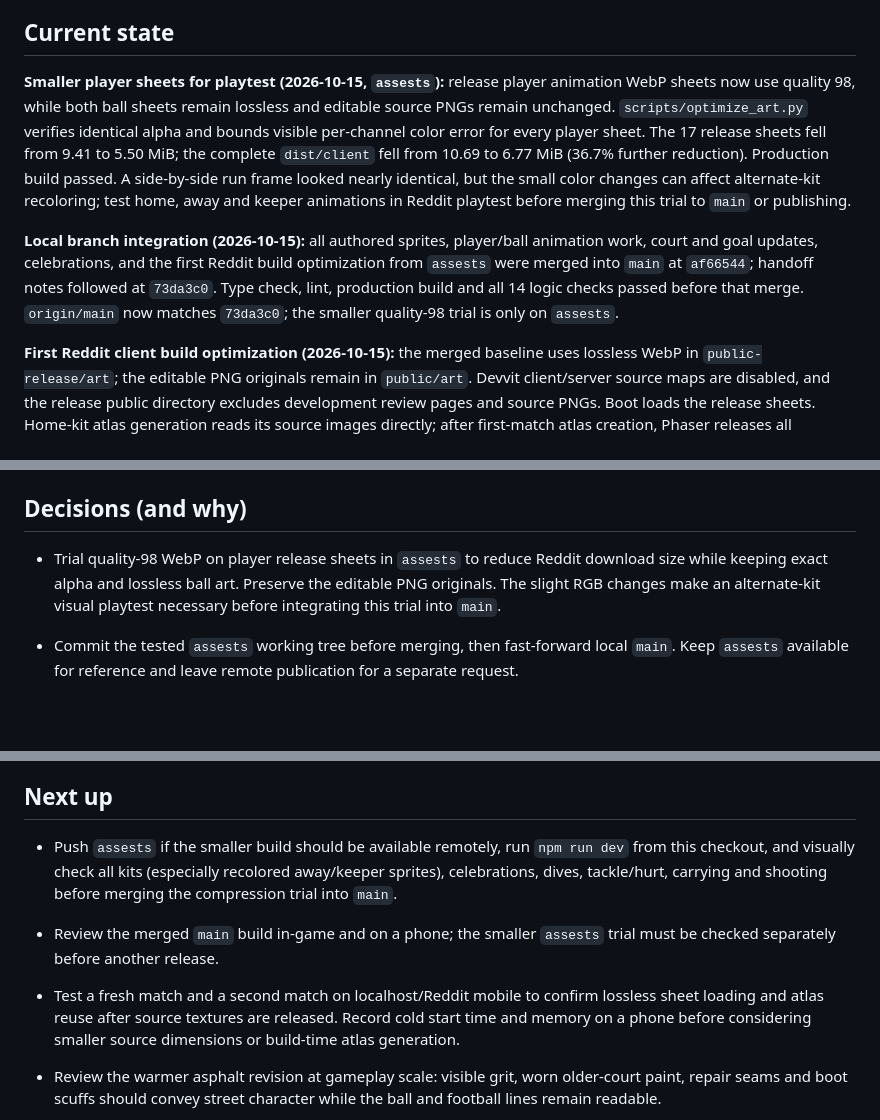
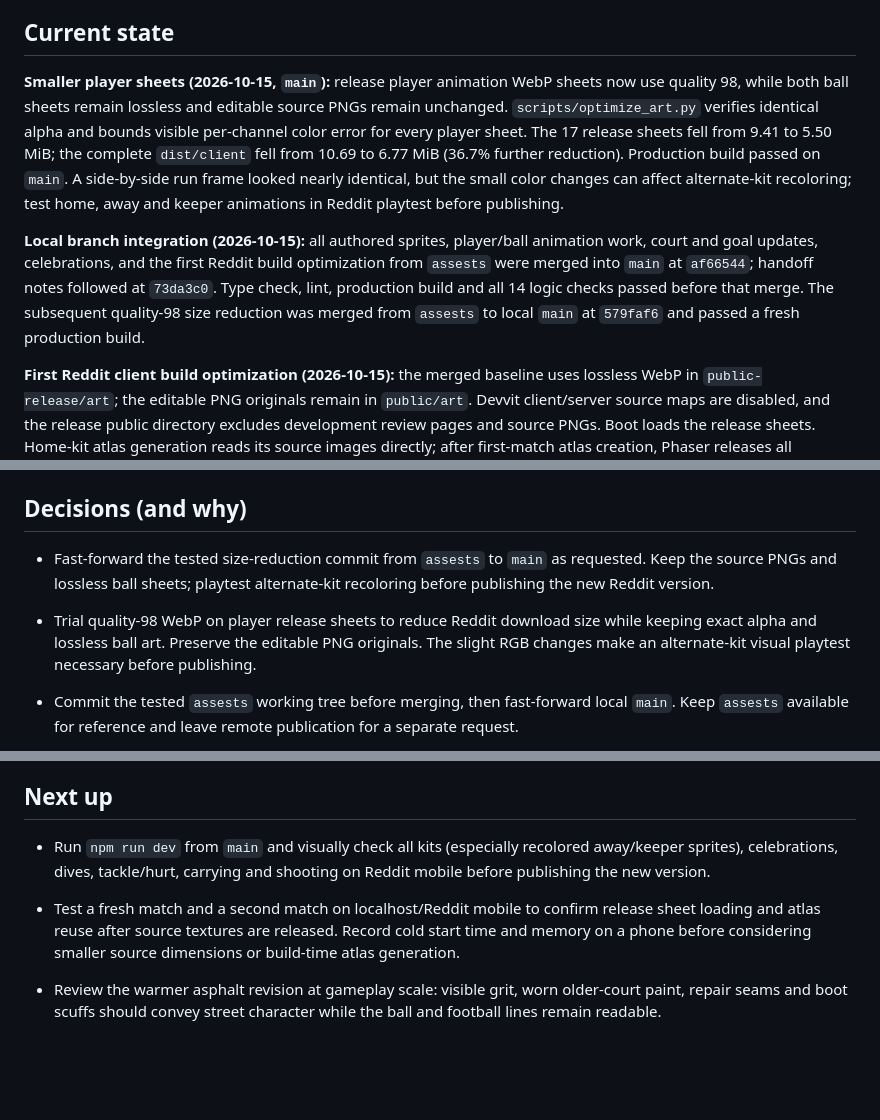
Before and after one commit to hecklinderjatin/street-soccer, a Markdown page: project-status.md, 3 parts joined by grey strips. Rendered like a GitHub page; blank space fills up the shorter version.

Commit message:
Record optimized build on main

```diff
--- a/project-status.md
+++ b/project-status.md
@@ -8,9 +8,9 @@ Hand-off notes for any developer or AI model picking up this project. **Update t
 
 ## Current state
 
-**Smaller player sheets for playtest (2026-10-15, `assests`):** release player animation WebP sheets now use quality 98, while both ball sheets remain lossless and editable source PNGs remain unchanged. `scripts/optimize_art.py` verifies identical alpha and bounds visible per-channel color error for every player sheet. The 17 release sheets fell from 9.41 to 5.50 MiB; the complete `dist/client` fell from 10.69 to 6.77 MiB (36.7% further reduction). Production build passed. A side-by-side run frame looked nearly identical, but the small color changes can affect alternate-kit recoloring; test home, away and keeper animations in Reddit playtest before merging this trial to `main` or publishing.
+**Smaller player sheets (2026-10-15, `main`):** release player animation WebP sheets now use quality 98, while both ball sheets remain lossless and editable source PNGs remain unchanged. `scripts/optimize_art.py` verifies identical alpha and bounds visible per-channel color error for every player sheet. The 17 release sheets fell from 9.41 to 5.50 MiB; the complete `dist/client` fell from 10.69 to 6.77 MiB (36.7% further reduction). Production build passed on `main`. A side-by-side run frame looked nearly identical, but the small color changes can affect alternate-kit recoloring; test home, away and keeper animations in Reddit playtest before publishing.
 
-**Local branch integration (2026-10-15):** all authored sprites, player/ball animation work, court and goal updates, celebrations, and the first Reddit build optimization from `assests` were merged into `main` at `af66544`; handoff notes followed at `73da3c0`. Type check, lint, production build and all 14 logic checks passed before that merge. `origin/main` now matches `73da3c0`; the smaller quality-98 trial is only on `assests`.
+**Local branch integration (2026-10-15):** all authored sprites, player/ball animation work, court and goal updates, celebrations, and the first Reddit build optimization from `assests` were merged into `main` at `af66544`; handoff notes followed at `73da3c0`. Type check, lint, production build and all 14 logic checks passed before that merge. The subsequent quality-98 size reduction was merged from `assests` to local `main` at `579faf6` and passed a fresh production build.
 
 **First Reddit client build optimization (2026-10-15):** the merged baseline uses lossless WebP in `public-release/art`; the editable PNG originals remain in `public/art`. Devvit client/server source maps are disabled, and the release public directory excludes development review pages and source PNGs. Boot loads the release sheets. Home-kit atlas generation reads its source images directly; after first-match atlas creation, Phaser releases all authored source textures. Ball atlas creation skips source reads on later matches. Production client size fell from 25.11 to 10.69 MiB (57.4%); sprites from 13.62 to 9.41 MiB (30.9%). Type check, lint, build and 14 existing logic checks passed; all 17 referenced sheets are present in release output.
 
@@ -272,7 +272,9 @@ public/ball.svg             pixel ball shown on the splash
 
 ## Decisions (and why)
 
-- Trial quality-98 WebP on player release sheets in `assests` to reduce Reddit download size while keeping exact alpha and lossless ball art. Preserve the editable PNG originals. The slight RGB changes make an alternate-kit visual playtest necessary before integrating this trial into `main`.
+- Fast-forward the tested size-reduction commit from `assests` to `main` as requested. Keep the source PNGs and lossless ball sheets; playtest alternate-kit recoloring before publishing the new Reddit version.
+
+- Trial quality-98 WebP on player release sheets to reduce Reddit download size while keeping exact alpha and lossless ball art. Preserve the editable PNG originals. The slight RGB changes make an alternate-kit visual playtest necessary before publishing.
 
 - Commit the tested `assests` working tree before merging, then fast-forward local `main`. Keep `assests` available for reference and leave remote publication for a separate request.
 
@@ -388,11 +390,9 @@ Checks the assistant can run (through WSL, since `node_modules` was installed th
 
 ## Next up
 
-- Push `assests` if the smaller build should be available remotely, run `npm run dev` from this checkout, and visually check all kits (especially recolored away/keeper sprites), celebrations, dives, tackle/hurt, carrying and shooting before merging the compression trial into `main`.
+- Run `npm run dev` from `main` and visually check all kits (especially recolored away/keeper sprites), celebrations, dives, tackle/hurt, carrying and shooting on Reddit mobile before publishing the new version.
 
-- Review the merged `main` build in-game and on a phone; the smaller `assests` trial must be checked separately before another release.
-
-- Test a fresh match and a second match on localhost/Reddit mobile to confirm lossless sheet loading and atlas reuse after source textures are released. Record cold start time and memory on a phone before considering smaller source dimensions or build-time atlas generation.
+- Test a fresh match and a second match on localhost/Reddit mobile to confirm release sheet loading and atlas reuse after source textures are released. Record cold start time and memory on a phone before considering smaller source dimensions or build-time atlas generation.
 
 - Review the warmer asphalt revision at gameplay scale: visible grit, worn older-court paint, repair seams and boot scuffs should convey street character while the ball and football lines remain readable.
 
```
Also changed, not shown: other parts of project-status.md (+4 -0 lines).
